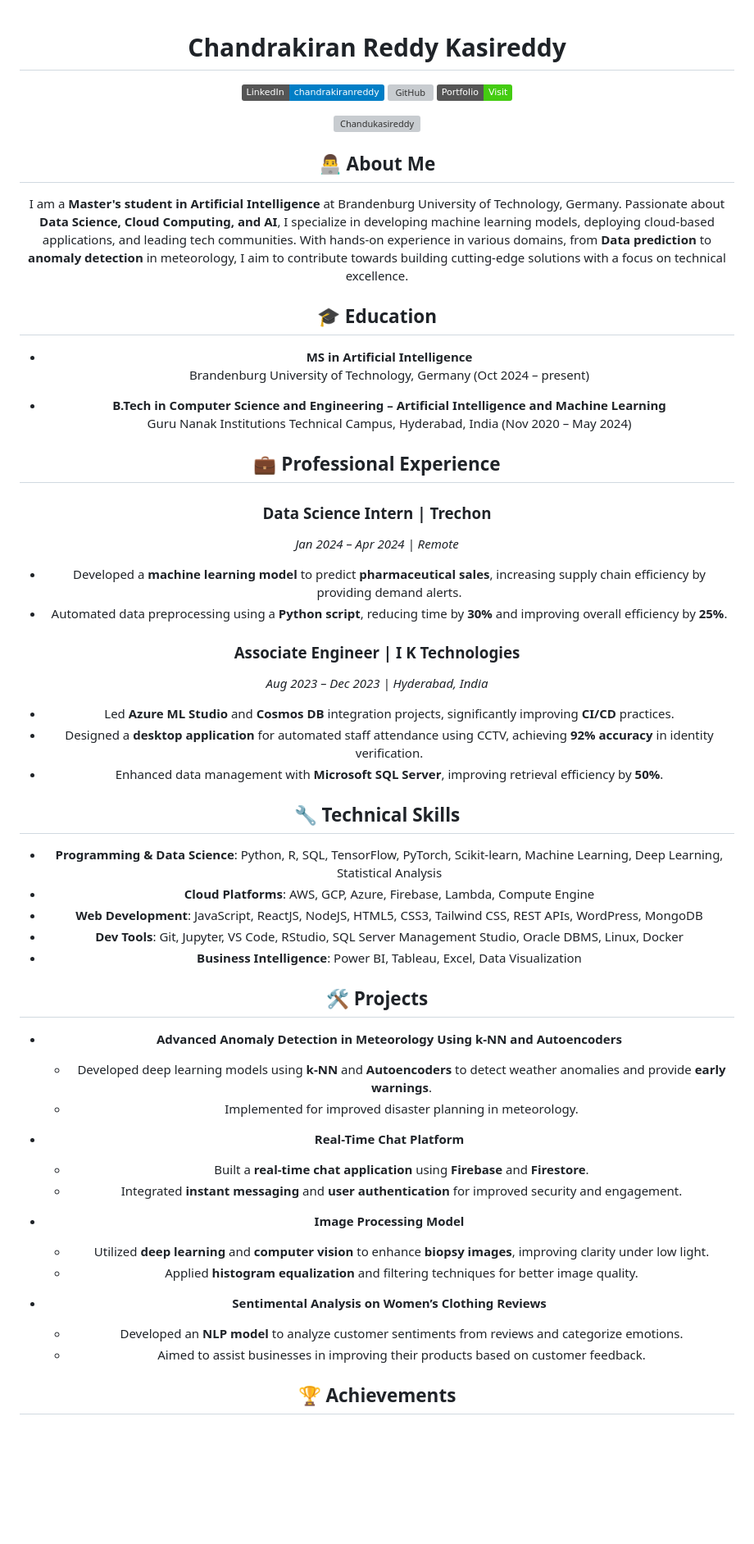
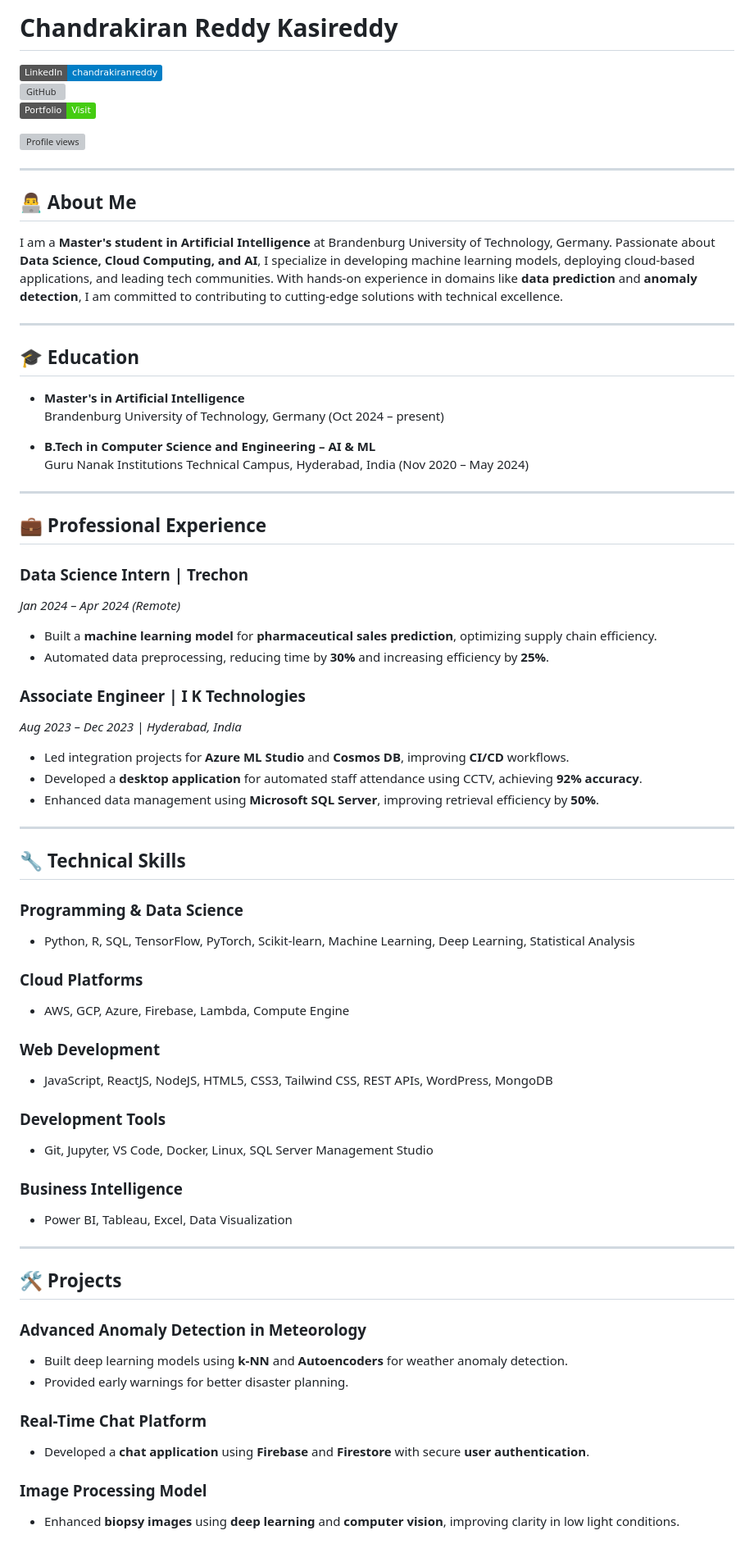
Before and after one commit to Chandukasireddy/Chandukasireddy, a Markdown page: README.md, the part around one of its changes. Shown at 82% size. Rendered like a GitHub page; badges without logos; blank space fills up the shorter version; grey boxes are pictures that could not be loaded.

```diff
--- a/README.md
+++ b/README.md
@@ -1,60 +1,72 @@
-<div align="center">
+# **Chandrakiran Reddy Kasireddy**
 
-# Chandrakiran Reddy Kasireddy
 [![LinkedIn](https://img.shields.io/badge/LinkedIn-chandrakiranreddy-blue)](https://www.linkedin.com/in/chandrakiranreddy)
 [![GitHub](https://img.shields.io/github/followers/chandrakiranreddy?label=follow&style=social)](https://github.com/Chandukasireddy)
 [![Portfolio](https://img.shields.io/badge/Portfolio-Visit-brightgreen)](https://chandu.graspins.com/)
 
-<p align="center"> <img src="https://komarev.com/ghpvc/?username=Chandukasireddy&label=Profile%20views&color=0e75b6&style=flat" alt="Chandukasireddy" /> </p>
+<p><img src="https://komarev.com/ghpvc/?username=Chandukasireddy&label=Profile%20views&color=0e75b6&style=flat" alt="Profile views" /></p>
 
-## 👨‍💻 About Me
-I am a **Master's student in Artificial Intelligence** at Brandenburg University of Technology, Germany. Passionate about **Data Science, Cloud Computing, and AI**, I specialize in developing machine learning models, deploying cloud-based applications, and leading tech communities. With hands-on experience in various domains, from **Data prediction** to **anomaly detection** in meteorology, I aim to contribute towards building cutting-edge solutions with a focus on technical excellence.
+---
 
-## 🎓 Education
+## **👨‍💻 About Me**
 
-- **MS in Artificial Intelligence**
+I am a **Master's student in Artificial Intelligence** at Brandenburg University of Technology, Germany. Passionate about **Data Science, Cloud Computing, and AI**, I specialize in developing machine learning models, deploying cloud-based applications, and leading tech communities. With hands-on experience in domains like **data prediction** and **anomaly detection**, I am committed to contributing to cutting-edge solutions with technical excellence.
+
+---
+
+## **🎓 Education**
+
+- **Master's in Artificial Intelligence**
   Brandenburg University of Technology, Germany (Oct 2024 – present)
 
-- **B.Tech in Computer Science and Engineering – Artificial Intelligence and Machine Learning**
+- **B.Tech in Computer Science and Engineering – AI & ML**
   Guru Nanak Institutions Technical Campus, Hyderabad, India (Nov 2020 – May 2024)
 
-## 💼 Professional Experience
+---
+
+## **💼 Professional Experience**
 
 ### **Data Science Intern | Trechon**
-*Jan 2024 – Apr 2024 | Remote*
-- Developed a **machine learning model** to predict **pharmaceutical sales**, increasing supply chain efficiency by providing demand alerts.
-- Automated data preprocessing using a **Python script**, reducing time by **30%** and improving overall efficiency by **25%**.
+*Jan 2024 – Apr 2024 (Remote)*
+- Built a **machine learning model** for **pharmaceutical sales prediction**, optimizing supply chain efficiency.
+- Automated data preprocessing, reducing time by **30%** and increasing efficiency by **25%**.
 
 ### **Associate Engineer | I K Technologies**
 *Aug 2023 – Dec 2023 | Hyderabad, India*
-- Led **Azure ML Studio** and **Cosmos DB** integration projects, significantly improving **CI/CD** practices.
-- Designed a **desktop application** for automated staff attendance using CCTV, achieving **92% accuracy** in identity verification.
-- Enhanced data management with **Microsoft SQL Server**, improving retrieval efficiency by **50%**.
+- Led integration projects for **Azure ML Studio** and **Cosmos DB**, improving **CI/CD** workflows.
+- Developed a **desktop application** for automated staff attendance using CCTV, achieving **92% accuracy**.
+- Enhanced data management using **Microsoft SQL Server**, improving retrieval efficiency by **50%**.
 
-## 🔧 Technical Skills
+---
 
-- **Programming & Data Science**: Python, R, SQL, TensorFlow, PyTorch, Scikit-learn, Machine Learning, Deep Learning, Statistical Analysis
-- **Cloud Platforms**: AWS, GCP, Azure, Firebase, Lambda, Compute Engine
-- **Web Development**: JavaScript, ReactJS, NodeJS, HTML5, CSS3, Tailwind CSS, REST APIs, WordPress, MongoDB
-- **Dev Tools**: Git, Jupyter, VS Code, RStudio, SQL Server Management Studio, Oracle DBMS, Linux, Docker
-- **Business Intelligence**: Power BI, Tableau, Excel, Data Visualization
+## **🔧 Technical Skills**
 
-## 🛠 Projects
+### **Programming & Data Science**
+- Python, R, SQL, TensorFlow, PyTorch, Scikit-learn, Machine Learning, Deep Learning, Statistical Analysis
 
-- **Advanced Anomaly Detection in Meteorology Using k-NN and Autoencoders**
-  - Developed deep learning models using **k-NN** and **Autoencoders** to detect weather anomalies and provide **early warnings**.
-  - Implemented for improved disaster planning in meteorology.
+### **Cloud Platforms**
+- AWS, GCP, Azure, Firebase, Lambda, Compute Engine
 
-- **Real-Time Chat Platform**
-  - Built a **real-time chat application** using **Firebase** and **Firestore**.
-  - Integrated **instant messaging** and **user authentication** for improved security and engagement.
+### **Web Development**
+- JavaScript, ReactJS, NodeJS, HTML5, CSS3, Tailwind CSS, REST APIs, WordPress, MongoDB
 
-- **Image Processing Model**
-  - Utilized **deep learning** and **computer vision** to enhance **biopsy images**, improving clarity under low light.
-  - Applied **histogram equalization** and filtering techniques for better image quality.
+### **Development Tools**
+- Git, Jupyter, VS Code, Docker, Linux, SQL Server Management Studio
 
-- **Sentimental Analysis on Women’s Clothing Reviews**
-  - Developed an **NLP model** to analyze customer sentiments from reviews and categorize emotions.
-  - Aimed to assist businesses in improving their products based on customer feedback.
+### **Business Intelligence**
+- Power BI, Tableau, Excel, Data Visualization
 
-## 🏆 Achievements
+---
+
+## **🛠 Projects**
+
+### **Advanced Anomaly Detection in Meteorology**
+- Built deep learning models using **k-NN** and **Autoencoders** for weather anomaly detection.
+- Provided early warnings for better disaster planning.
+
+### **Real-Time Chat Platform**
+- Developed a **chat application** using **Firebase** and **Firestore** with secure **user authentication**.
+
+### **Image Processing Model**
+- Enhanced **biopsy images** using **deep learning** and **computer vision**, improving clarity in low light conditions.
+
```
Also changed, not shown: other parts of README.md (+40 -40 lines).
